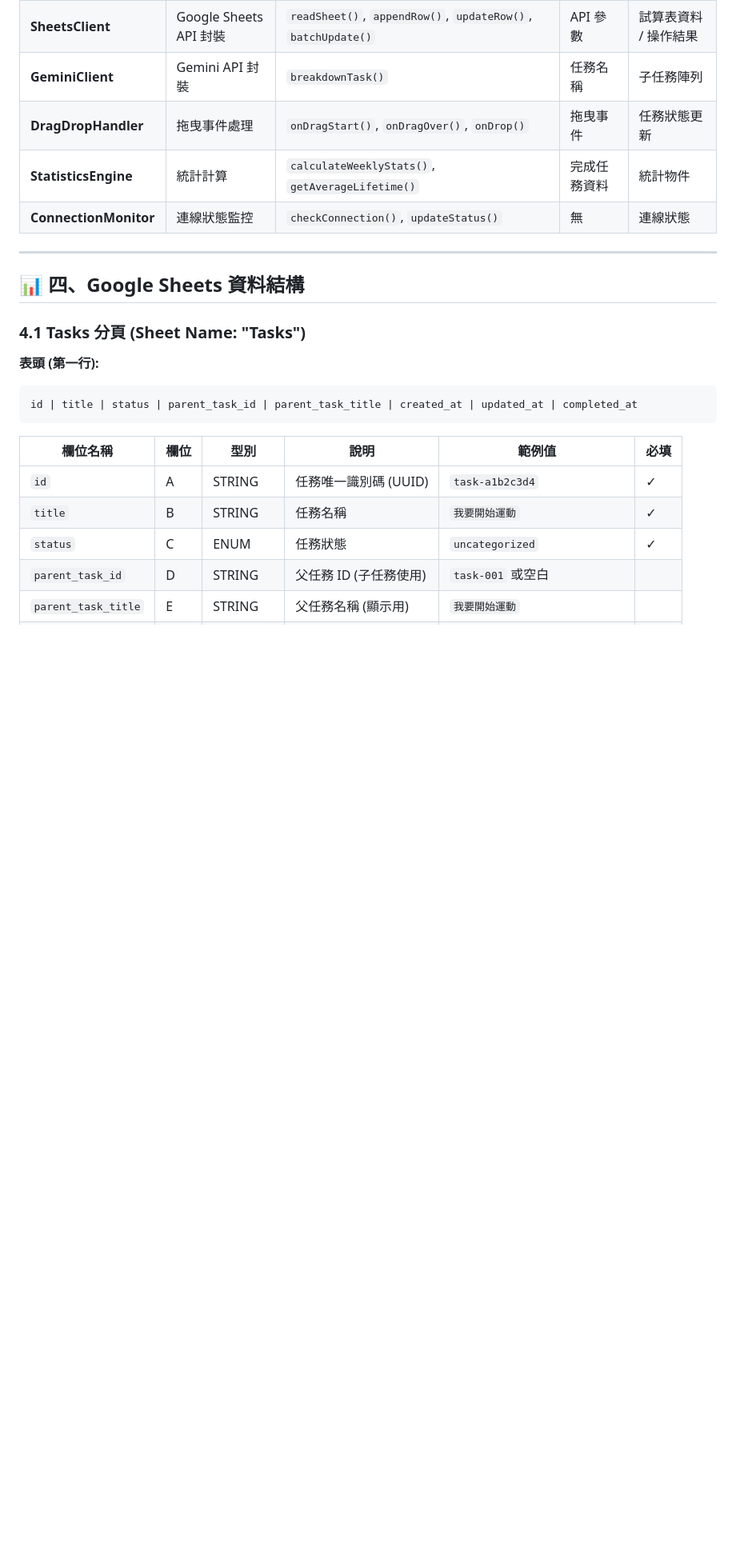
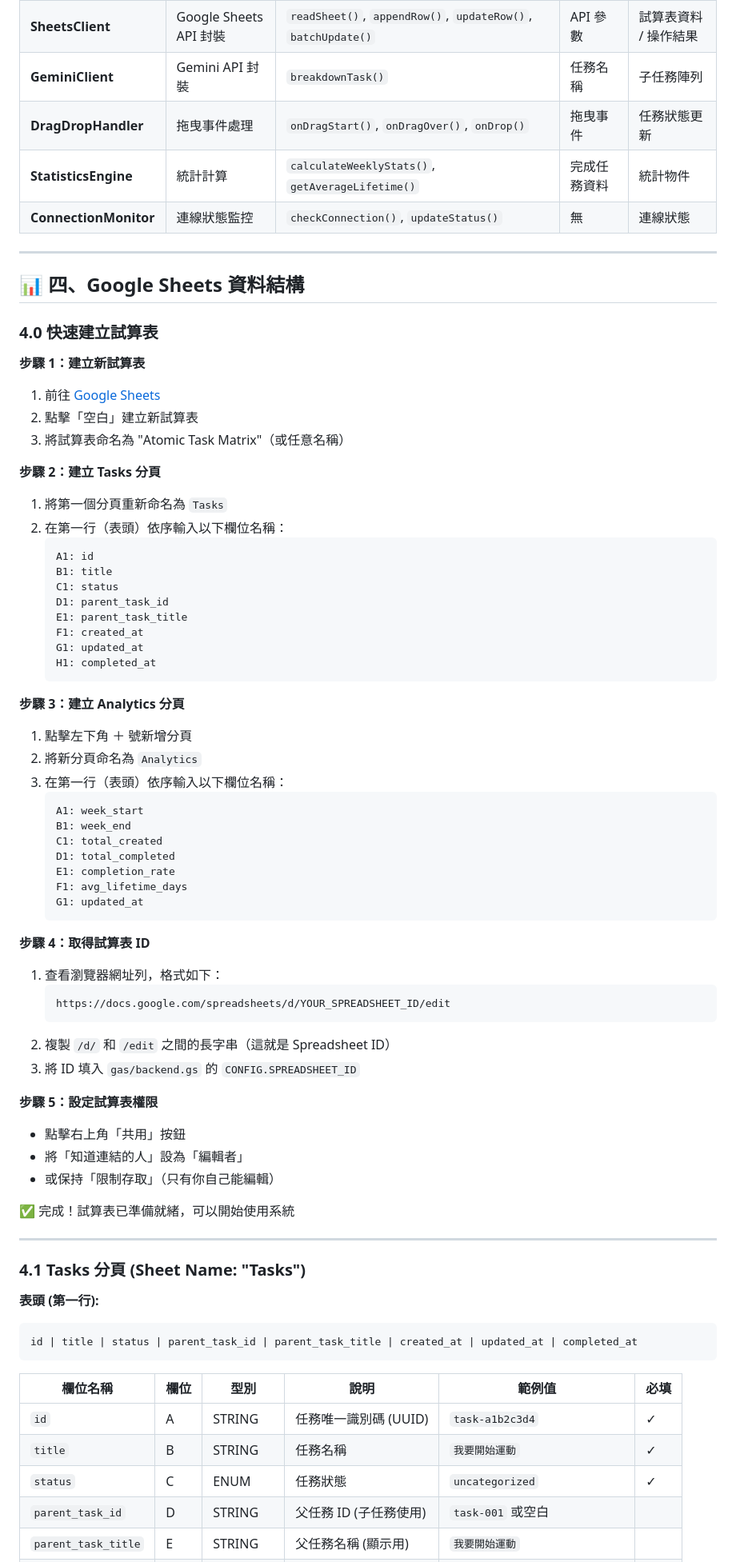
Before and after one commit to tznthou/AtomTaskMatrix, a Markdown page: SPEC.md, the part around the change. Shown at 80% size. GitHub-like rendering; blank space fills up the shorter version.

Commit message:
docs: 補充 Google Sheets 建立指南
- README.md: 替換範本連結為結構說明與 SPEC.md 參考
- SPEC.md: 新增 4.0 快速建立試算表章節
  - 5 步驟完整建立指南
  - Tasks 分頁 8 欄位設定
  - Analytics 分頁 7 欄位設定
  - Spreadsheet ID 取得方式
  - 權限設定說明

✅ 使用者現在可以依照 SPEC.md 自行建立試算表，無需範本連結

````diff
--- a/SPEC.md
+++ b/SPEC.md
@@ -82,6 +82,58 @@ flowchart TB
 ---
 
 ## 📊 四、Google Sheets 資料結構
+
+### 4.0 快速建立試算表
+
+**步驟 1：建立新試算表**
+1. 前往 [Google Sheets](https://sheets.google.com/)
+2. 點擊「空白」建立新試算表
+3. 將試算表命名為 "Atomic Task Matrix"（或任意名稱）
+
+**步驟 2：建立 Tasks 分頁**
+1. 將第一個分頁重新命名為 `Tasks`
+2. 在第一行（表頭）依序輸入以下欄位名稱：
+   ```
+   A1: id
+   B1: title
+   C1: status
+   D1: parent_task_id
+   E1: parent_task_title
+   F1: created_at
+   G1: updated_at
+   H1: completed_at
+   ```
+
+**步驟 3：建立 Analytics 分頁**
+1. 點擊左下角 ＋ 號新增分頁
+2. 將新分頁命名為 `Analytics`
+3. 在第一行（表頭）依序輸入以下欄位名稱：
+   ```
+   A1: week_start
+   B1: week_end
+   C1: total_created
+   D1: total_completed
+   E1: completion_rate
+   F1: avg_lifetime_days
+   G1: updated_at
+   ```
+
+**步驟 4：取得試算表 ID**
+1. 查看瀏覽器網址列，格式如下：
+   ```
+   https://docs.google.com/spreadsheets/d/YOUR_SPREADSHEET_ID/edit
+   ```
+2. 複製 `/d/` 和 `/edit` 之間的長字串（這就是 Spreadsheet ID）
+3. 將 ID 填入 `gas/backend.gs` 的 `CONFIG.SPREADSHEET_ID`
+
+**步驟 5：設定試算表權限**
+- 點擊右上角「共用」按鈕
+- 將「知道連結的人」設為「編輯者」
+- 或保持「限制存取」（只有你自己能編輯）
+
+✅ 完成！試算表已準備就緒，可以開始使用系統
+
+---
 
 ### 4.1 Tasks 分頁 (Sheet Name: "Tasks")
 
````
Also changed, not shown: README.md (+4 -2 lines).
